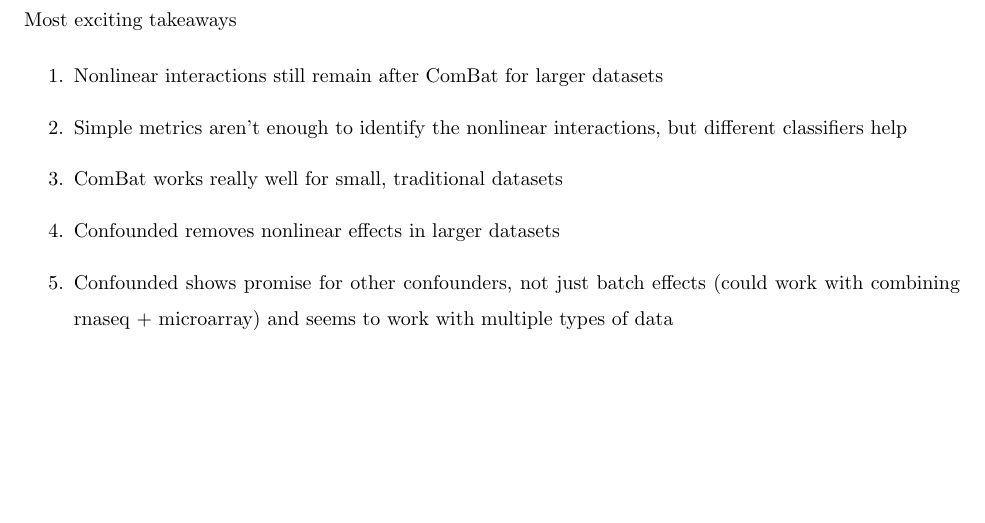
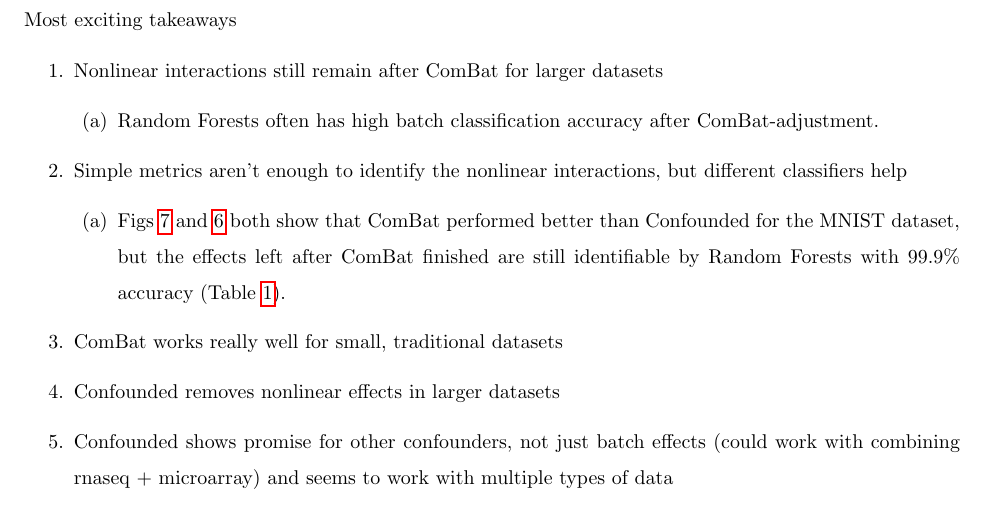
Before and after one commit to eford8/confounded, a LaTeX thesis (thesis.tex): part of page 10 of 25, cut so that both start at the same text, the shorter picture padded with empty space. Compiled offline with pdfLaTeX.

Commit message:
Add a few points to discussion

```diff
--- a/thesis.tex
+++ b/thesis.tex
@@ -422,7 +422,13 @@ Most exciting takeaways
 
 \begin{enumerate}
 	\item Nonlinear interactions still remain after ComBat for larger datasets
+	\begin{enumerate}
+		\item Random Forests often has high batch classification accuracy after ComBat-adjustment.
+	\end{enumerate}
 	\item Simple metrics aren't enough to identify the nonlinear interactions, but different classifiers help
+	\begin{enumerate}
+		\item Figs \ref{fig:mmd} and \ref{fig:mse} both show that ComBat performed better than Confounded for the MNIST dataset, but the effects left after ComBat finished are still identifiable by Random Forests with 99.9\% accuracy (Table \ref{tab:batch}).
+	\end{enumerate}
 	\item ComBat works really well for small, traditional datasets % include flip side for #s 3&4
 	\item Confounded removes nonlinear effects in larger datasets
 	\item Confounded shows promise for other confounders, not just batch effects (could work with combining rnaseq + microarray) and seems to work with multiple types of data
```
